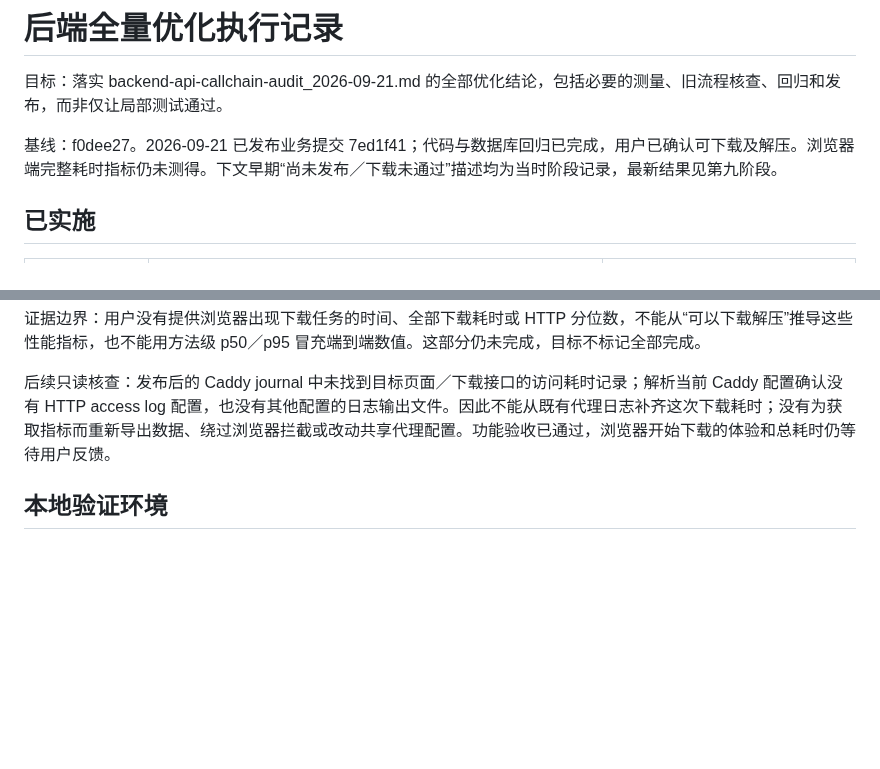
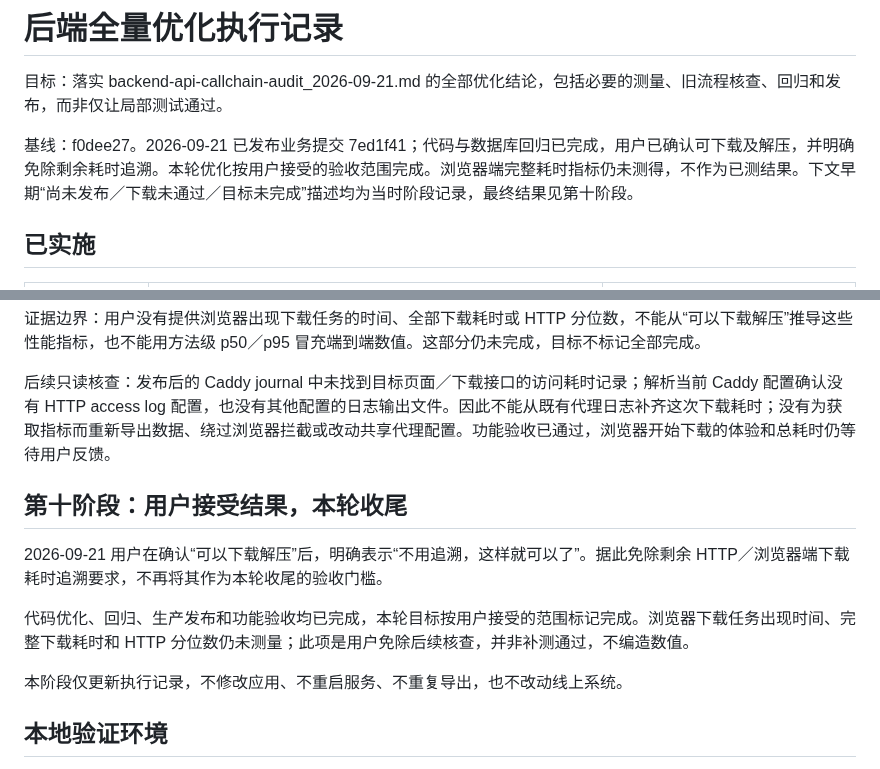
Before and after one commit to ttmedialondon/lark-cm-am-assistant, a Markdown page: docs/reviews/backend-optimization-progress_2026-09-21.md, 2 parts joined by grey strips. Drawn GitHub-style; blank space fills up the shorter version.

Commit message:
Close optimization after user accepts download validation

```diff
--- a/docs/reviews/backend-optimization-progress_2026-09-21.md
+++ b/docs/reviews/backend-optimization-progress_2026-09-21.md
@@ -2,7 +2,7 @@
 
 目标：落实 backend-api-callchain-audit_2026-09-21.md 的全部优化结论，包括必要的测量、旧流程核查、回归和发布，而非仅让局部测试通过。
 
-基线：f0dee27。2026-09-21 已发布业务提交 7ed1f41；代码与数据库回归已完成，用户已确认可下载及解压。浏览器端完整耗时指标仍未测得。下文早期“尚未发布／下载未通过”描述均为当时阶段记录，最新结果见第九阶段。
+基线：f0dee27。2026-09-21 已发布业务提交 7ed1f41；代码与数据库回归已完成，用户已确认可下载及解压，并明确免除剩余耗时追溯。本轮优化按用户接受的验收范围完成。浏览器端完整耗时指标仍未测得，不作为已测结果。下文早期“尚未发布／下载未通过／目标未完成”描述均为当时阶段记录，最终结果见第十阶段。
 
 ## 已实施
 
@@ -197,6 +197,14 @@
 
 后续只读核查：发布后的 Caddy journal 中未找到目标页面／下载接口的访问耗时记录；解析当前 Caddy 配置确认没有 HTTP access log 配置，也没有其他配置的日志输出文件。因此不能从既有代理日志补齐这次下载耗时；没有为获取指标而重新导出数据、绕过浏览器拦截或改动共享代理配置。功能验收已通过，浏览器开始下载的体验和总耗时仍等待用户反馈。
 
+## 第十阶段：用户接受结果，本轮收尾
+
+2026-09-21 用户在确认“可以下载解压”后，明确表示“不用追溯，这样就可以了”。据此免除剩余 HTTP／浏览器端下载耗时追溯要求，不再将其作为本轮收尾的验收门槛。
+
+代码优化、回归、生产发布和功能验收均已完成，本轮目标按用户接受的范围标记完成。浏览器下载任务出现时间、完整下载耗时和 HTTP 分位数仍未测量；此项是用户免除后续核查，并非补测通过，不编造数值。
+
+本阶段仅更新执行记录，不修改应用、不重启服务、不重复导出，也不改动线上系统。
+
 ## 本地验证环境
 
 隔离本地 PostgreSQL：/tmp/lark-full-opt-pg.kUTdNj/data，监听 127.0.0.1:55439。该目录由本次任务新建，不是生产库。
```
